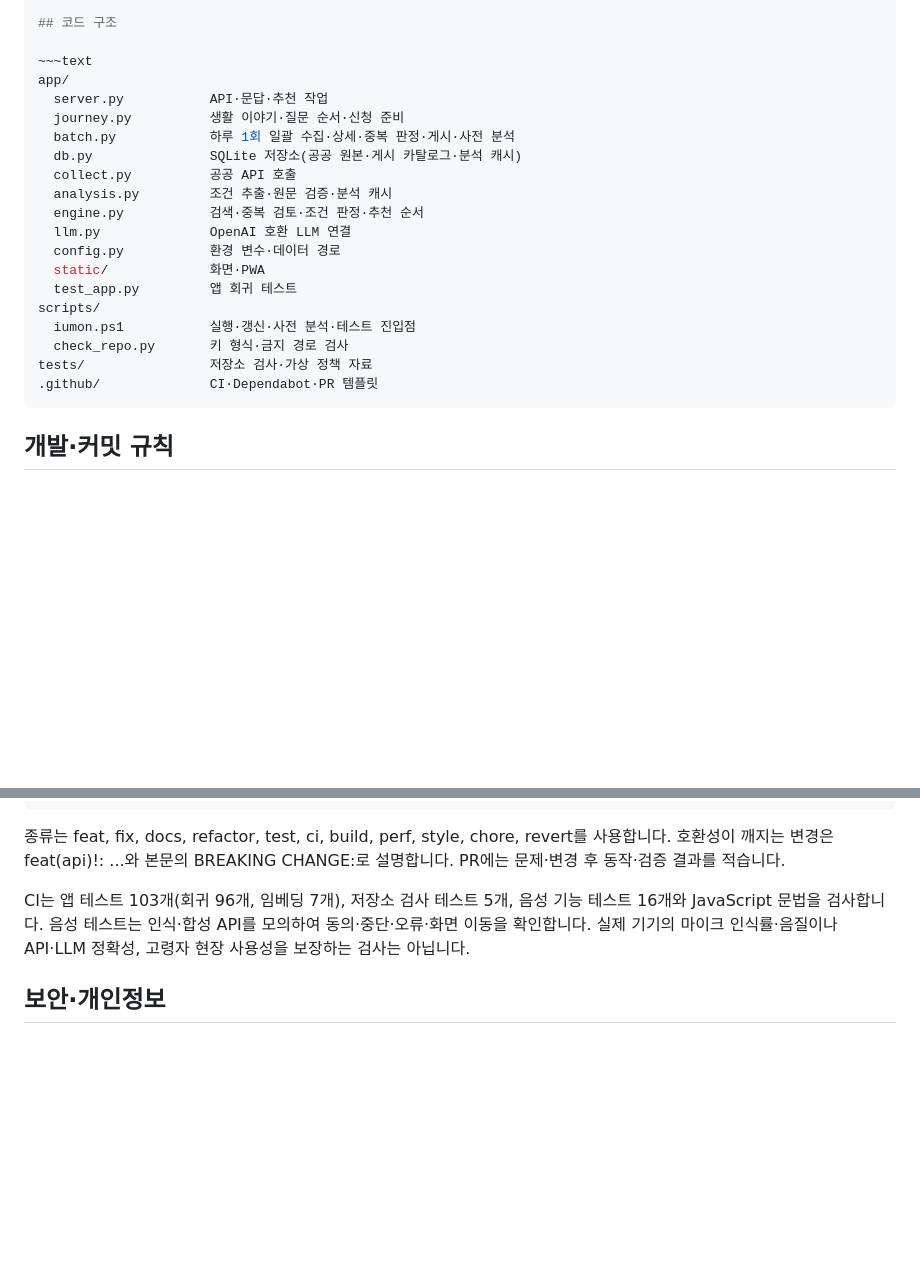
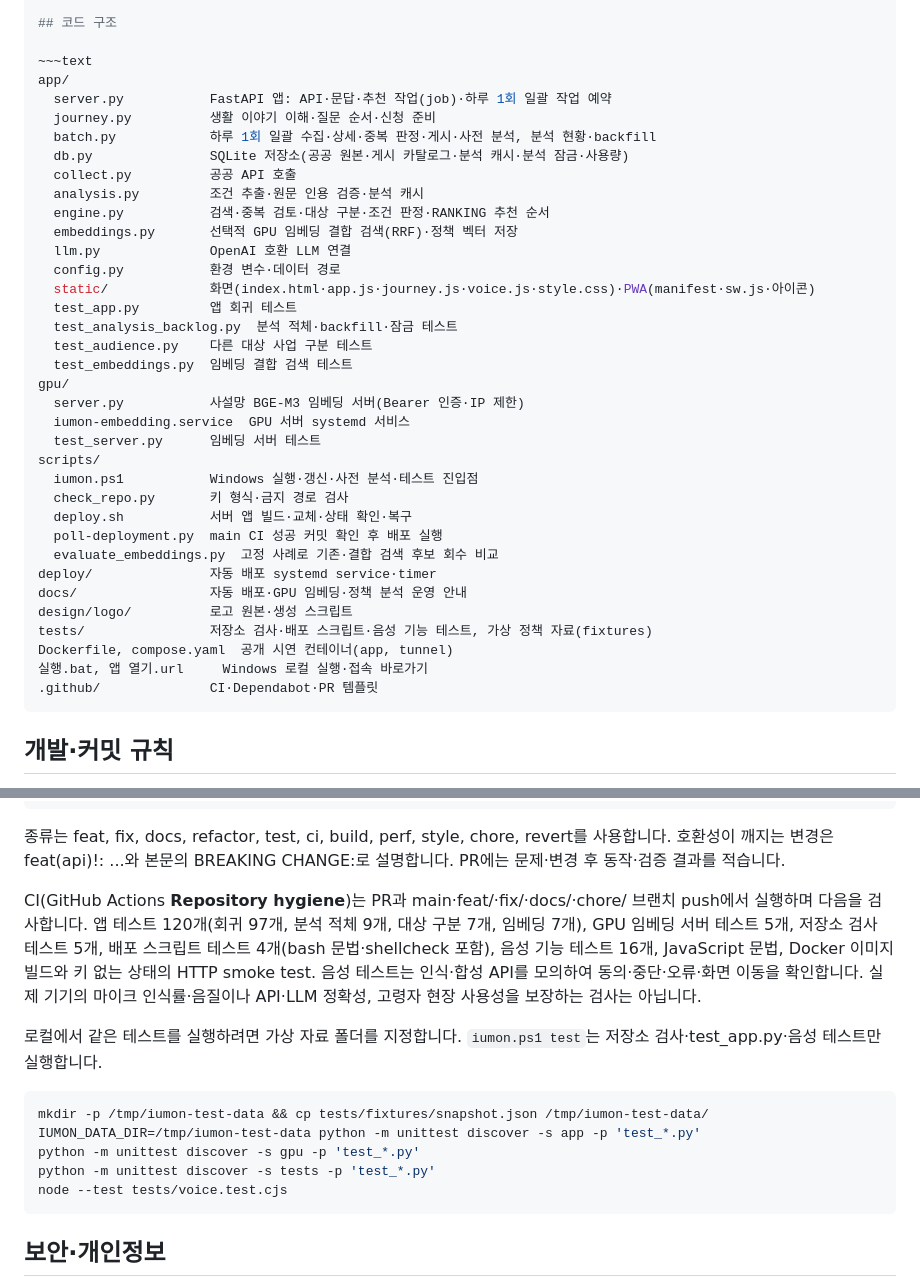
Before and after one commit to codyssey-iumsae/IumOn, a Markdown page: README.md, 2 parts joined by grey strips. Rendered like a GitHub page; blank space fills up the shorter version.

Commit message:
docs: README 코드 구조와 CI·테스트 현황을 현재 소스 기준으로 갱신

```diff
--- a/README.md
+++ b/README.md
@@ -277,21 +277,37 @@ Quick Tunnel 주소는 고정 운영 주소가 아니며 가용성을 보장하
 
 ~~~text
 app/
-  server.py           API·문답·추천 작업
-  journey.py          생활 이야기·질문 순서·신청 준비
-  batch.py            하루 1회 일괄 수집·상세·중복 판정·게시·사전 분석
-  db.py               SQLite 저장소(공공 원본·게시 카탈로그·분석 캐시)
+  server.py           FastAPI 앱: API·문답·추천 작업(job)·하루 1회 일괄 작업 예약
+  journey.py          생활 이야기 이해·질문 순서·신청 준비
+  batch.py            하루 1회 일괄 수집·상세·중복 판정·게시·사전 분석, 분석 현황·backfill
+  db.py               SQLite 저장소(공공 원본·게시 카탈로그·분석 캐시·분석 잠금·사용량)
   collect.py          공공 API 호출
-  analysis.py         조건 추출·원문 검증·분석 캐시
-  engine.py           검색·중복 검토·조건 판정·추천 순서
+  analysis.py         조건 추출·원문 인용 검증·분석 캐시
+  engine.py           검색·중복 검토·대상 구분·조건 판정·RANKING 추천 순서
+  embeddings.py       선택적 GPU 임베딩 결합 검색(RRF)·정책 벡터 저장
   llm.py              OpenAI 호환 LLM 연결
   config.py           환경 변수·데이터 경로
-  static/             화면·PWA
+  static/             화면(index.html·app.js·journey.js·voice.js·style.css)·PWA(manifest·sw.js·아이콘)
   test_app.py         앱 회귀 테스트
+  test_analysis_backlog.py  분석 적체·backfill·잠금 테스트
+  test_audience.py    다른 대상 사업 구분 테스트
+  test_embeddings.py  임베딩 결합 검색 테스트
+gpu/
+  server.py           사설망 BGE-M3 임베딩 서버(Bearer 인증·IP 제한)
+  iumon-embedding.service  GPU 서버 systemd 서비스
+  test_server.py      임베딩 서버 테스트
 scripts/
-  iumon.ps1           실행·갱신·사전 분석·테스트 진입점
+  iumon.ps1           Windows 실행·갱신·사전 분석·테스트 진입점
   check_repo.py       키 형식·금지 경로 검사
-tests/                저장소 검사·가상 정책 자료
+  deploy.sh           서버 앱 빌드·교체·상태 확인·복구
+  poll-deployment.py  main CI 성공 커밋 확인 후 배포 실행
+  evaluate_embeddings.py  고정 사례로 기존·결합 검색 후보 회수 비교
+deploy/               자동 배포 systemd service·timer
+docs/                 자동 배포·GPU 임베딩·정책 분석 운영 안내
+design/logo/          로고 원본·생성 스크립트
+tests/                저장소 검사·배포 스크립트·음성 기능 테스트, 가상 정책 자료(fixtures)
+Dockerfile, compose.yaml  공개 시연 컨테이너(app, tunnel)
+실행.bat, 앱 열기.url     Windows 로컬 실행·접속 바로가기
 .github/              CI·Dependabot·PR 템플릿
 ~~~
 
@@ -311,7 +327,17 @@ chore: 저장소 초기 설정 정리
 
 종류는 feat, fix, docs, refactor, test, ci, build, perf, style, chore, revert를 사용합니다. 호환성이 깨지는 변경은 feat(api)!: ...와 본문의 BREAKING CHANGE:로 설명합니다. PR에는 문제·변경 후 동작·검증 결과를 적습니다.
 
-CI는 앱 테스트 103개(회귀 96개, 임베딩 7개), 저장소 검사 테스트 5개, 음성 기능 테스트 16개와 JavaScript 문법을 검사합니다. 음성 테스트는 인식·합성 API를 모의하여 동의·중단·오류·화면 이동을 확인합니다. 실제 기기의 마이크 인식률·음질이나 API·LLM 정확성, 고령자 현장 사용성을 보장하는 검사는 아닙니다.
+CI(GitHub Actions **Repository hygiene**)는 PR과 main·feat/·fix/·docs/·chore/ 브랜치 push에서 실행하며 다음을 검사합니다. 앱 테스트 120개(회귀 97개, 분석 적체 9개, 대상 구분 7개, 임베딩 7개), GPU 임베딩 서버 테스트 5개, 저장소 검사 테스트 5개, 배포 스크립트 테스트 4개(bash 문법·shellcheck 포함), 음성 기능 테스트 16개, JavaScript 문법, Docker 이미지 빌드와 키 없는 상태의 HTTP smoke test. 음성 테스트는 인식·합성 API를 모의하여 동의·중단·오류·화면 이동을 확인합니다. 실제 기기의 마이크 인식률·음질이나 API·LLM 정확성, 고령자 현장 사용성을 보장하는 검사는 아닙니다.
+
+로컬에서 같은 테스트를 실행하려면 가상 자료 폴더를 지정합니다. `iumon.ps1 test`는 저장소 검사·test_app.py·음성 테스트만 실행합니다.
+
+~~~sh
+mkdir -p /tmp/iumon-test-data && cp tests/fixtures/snapshot.json /tmp/iumon-test-data/
+IUMON_DATA_DIR=/tmp/iumon-test-data python -m unittest discover -s app -p 'test_*.py'
+python -m unittest discover -s gpu -p 'test_*.py'
+python -m unittest discover -s tests -p 'test_*.py'
+node --test tests/voice.test.cjs
+~~~
 
 ## 보안·개인정보
 
```
